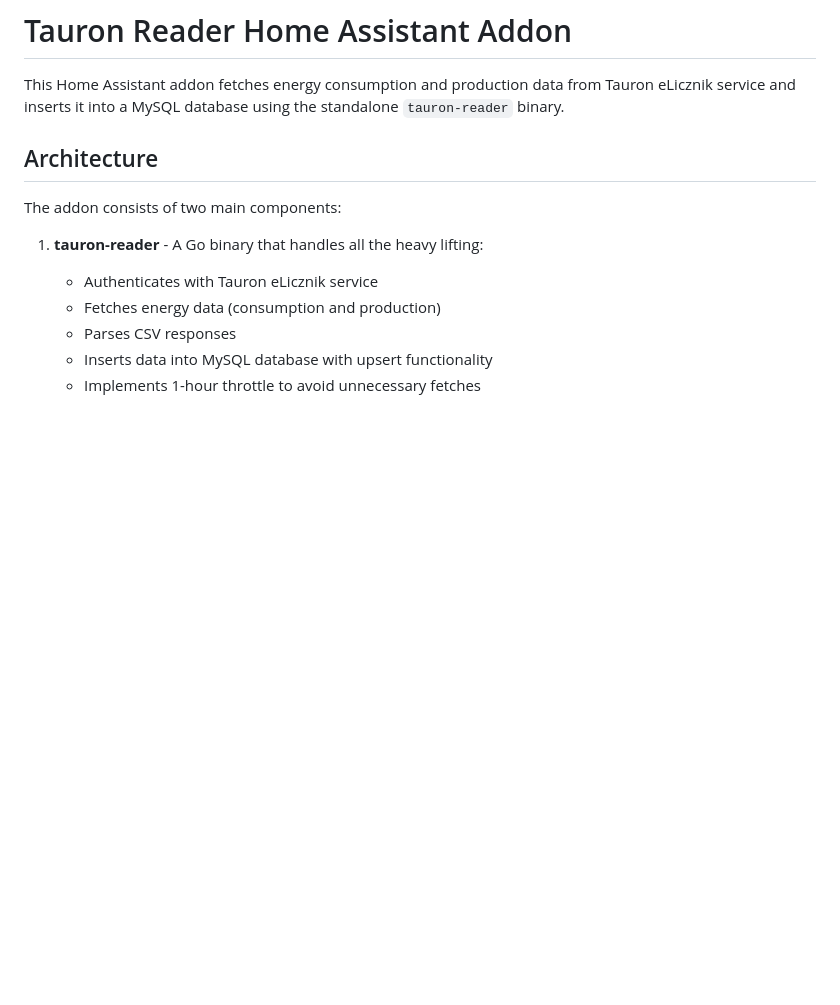
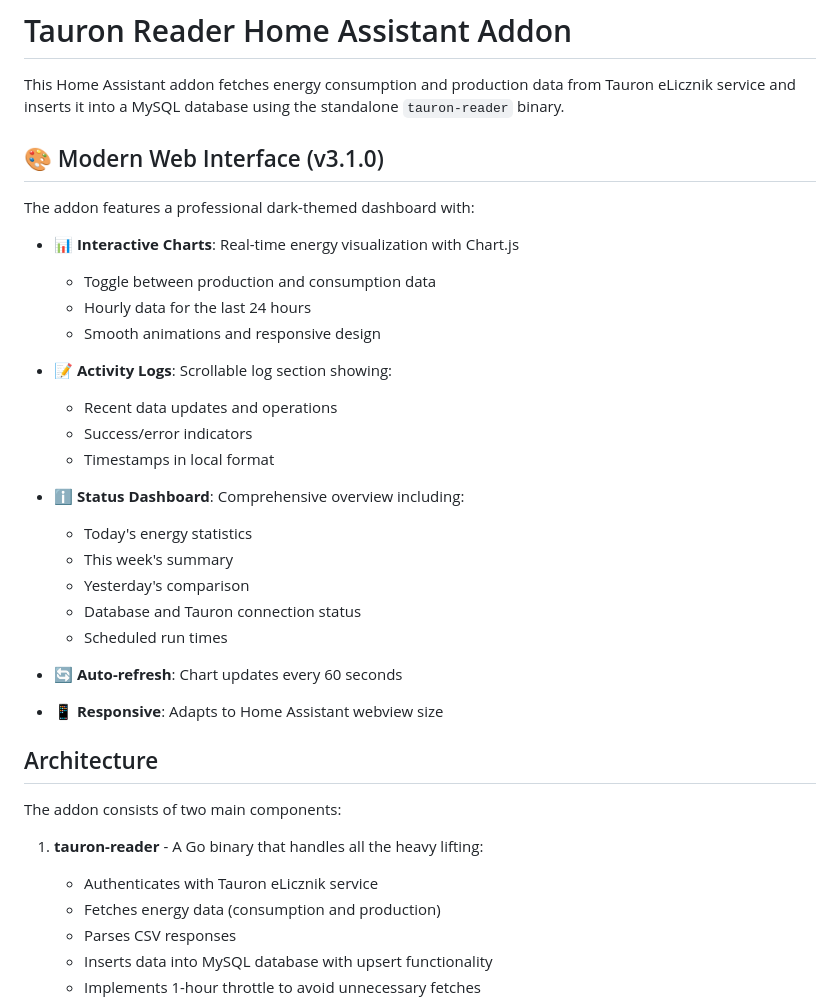
Before and after one commit to ussdeveloper/home-assistant-addons, a Markdown page: README.md, the part around the change. Rendered like a GitHub page; blank space fills up the shorter version.

Commit message:
Update README with new UI features

```diff
--- a/README.md
+++ b/README.md
@@ -1,6 +1,30 @@
 # Tauron Reader Home Assistant Addon
 
 This Home Assistant addon fetches energy consumption and production data from Tauron eLicznik service and inserts it into a MySQL database using the standalone `tauron-reader` binary.
+
+## 🎨 Modern Web Interface (v3.1.0)
+
+The addon features a professional dark-themed dashboard with:
+
+- **📊 Interactive Charts**: Real-time energy visualization with Chart.js
+  - Toggle between production and consumption data
+  - Hourly data for the last 24 hours
+  - Smooth animations and responsive design
+
+- **📝 Activity Logs**: Scrollable log section showing:
+  - Recent data updates and operations
+  - Success/error indicators
+  - Timestamps in local format
+
+- **ℹ️ Status Dashboard**: Comprehensive overview including:
+  - Today's energy statistics
+  - This week's summary
+  - Yesterday's comparison
+  - Database and Tauron connection status
+  - Scheduled run times
+
+- **🔄 Auto-refresh**: Chart updates every 60 seconds
+- **📱 Responsive**: Adapts to Home Assistant webview size
 
 ## Architecture
 
```
